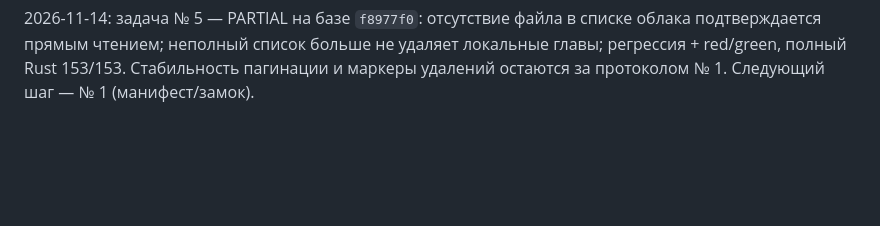
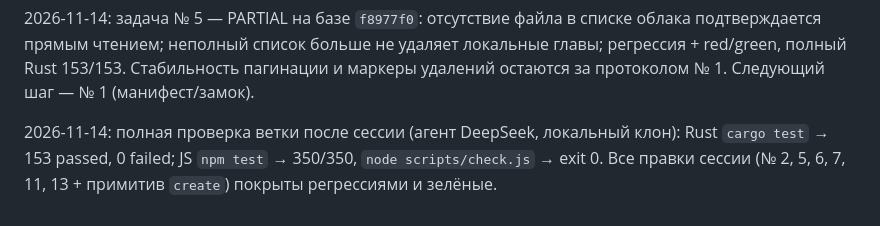
Before and after one commit to shavkynov/kabinet, a Markdown page: docs/tauri-release-tasks.md, the part around the change. GitHub-like rendering; blank space fills up the shorter version.

Commit message:
docs(tauri): record full Rust+JS verification after the session

```diff
--- a/docs/tauri-release-tasks.md
+++ b/docs/tauri-release-tasks.md
@@ -256,3 +256,5 @@ tauri-app.yml уже делает Rust tests, exe и macOS app/zip, артефа
 2026-11-14: задача № 13 — PARTIAL на базе `5ef4ff8`: `stop()` больше не делает обязательный сетевой проход на выходе (незавершённое сохраняется для resume), регрессия + red/green, полный Rust 152/152. Ограниченная отмена/таймаут join и проверка на медленном/недоступном сервере не сделаны. Следующий шаг — № 1 (манифест/замок) или № 13 (таймаут join).
 
 2026-11-14: задача № 5 — PARTIAL на базе `f8977f0`: отсутствие файла в списке облака подтверждается прямым чтением; неполный список больше не удаляет локальные главы; регрессия + red/green, полный Rust 153/153. Стабильность пагинации и маркеры удалений остаются за протоколом № 1. Следующий шаг — № 1 (манифест/замок).
+
+2026-11-14: полная проверка ветки после сессии (агент DeepSeek, локальный клон): Rust `cargo test` → 153 passed, 0 failed; JS `npm test` → 350/350, `node scripts/check.js` → exit 0. Все правки сессии (№ 2, 5, 6, 7, 11, 13 + примитив `create`) покрыты регрессиями и зелёные.
```
